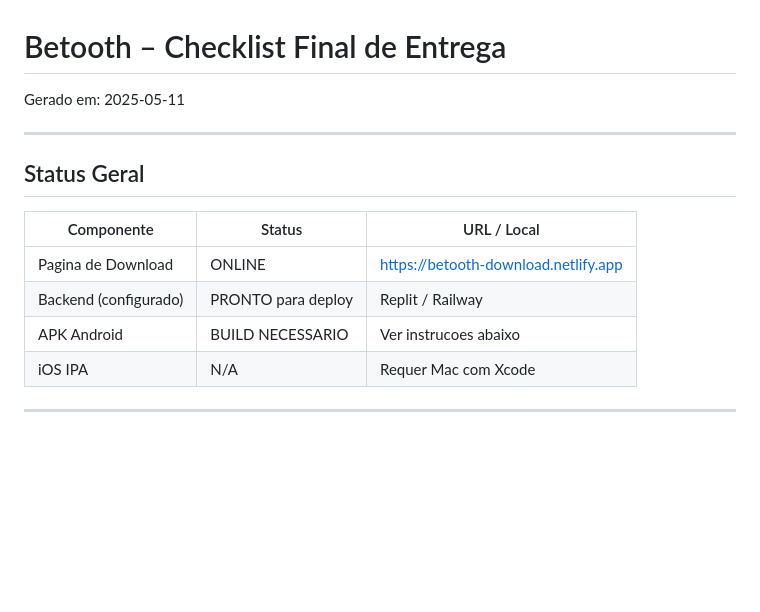
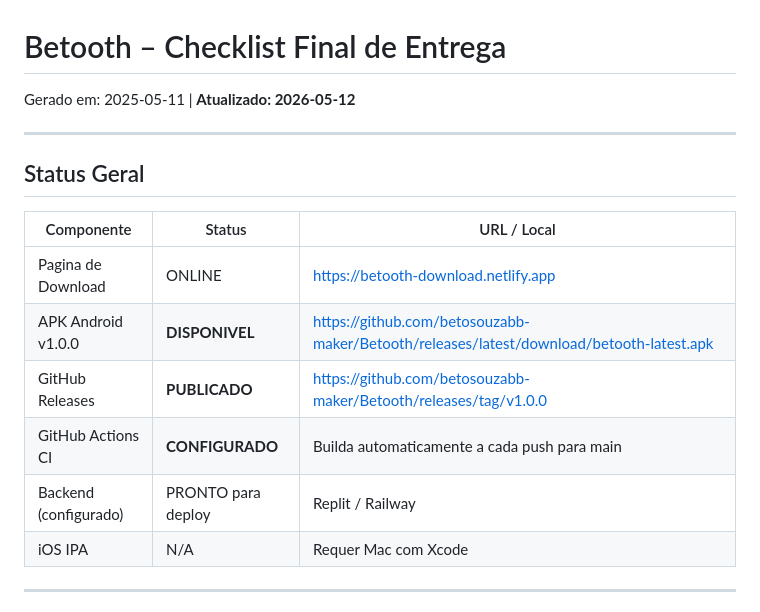
Before and after one commit to betosouzabb-maker/Betooth, a Markdown page: CHECKLIST_FINAL.md, the part around the change. GitHub-like rendering; blank space fills up the shorter version.

Commit message:
docs: atualiza CHECKLIST_FINAL com APK publicado no GitHub Releases v1.0.0

```diff
--- a/CHECKLIST_FINAL.md
+++ b/CHECKLIST_FINAL.md
@@ -1,6 +1,6 @@
 # Betooth – Checklist Final de Entrega
 
-Gerado em: 2025-05-11
+Gerado em: 2025-05-11 | **Atualizado: 2026-05-12**
 
 ---
 
@@ -9,8 +9,10 @@ Gerado em: 2025-05-11
 | Componente | Status | URL / Local |
 |---|---|---|
 | Pagina de Download | ONLINE | https://betooth-download.netlify.app |
+| APK Android v1.0.0 | **DISPONIVEL** | https://github.com/betosouzabb-maker/Betooth/releases/latest/download/betooth-latest.apk |
+| GitHub Releases | **PUBLICADO** | https://github.com/betosouzabb-maker/Betooth/releases/tag/v1.0.0 |
+| GitHub Actions CI | **CONFIGURADO** | Builda automaticamente a cada push para main |
 | Backend (configurado) | PRONTO para deploy | Replit / Railway |
-| APK Android | BUILD NECESSARIO | Ver instrucoes abaixo |
 | iOS IPA | N/A | Requer Mac com Xcode |
 
 ---
```
